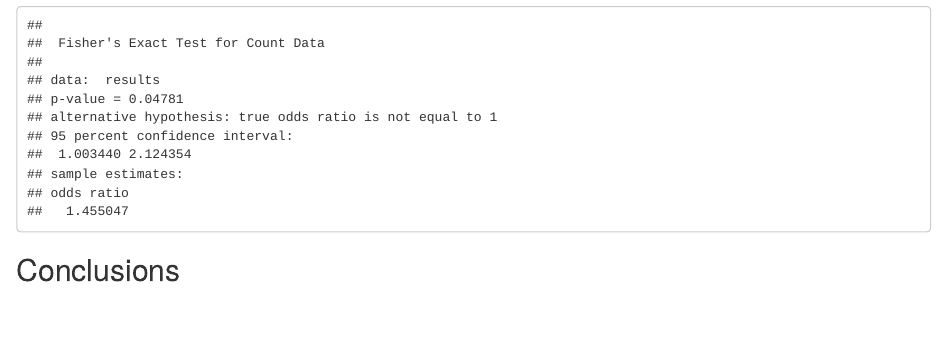
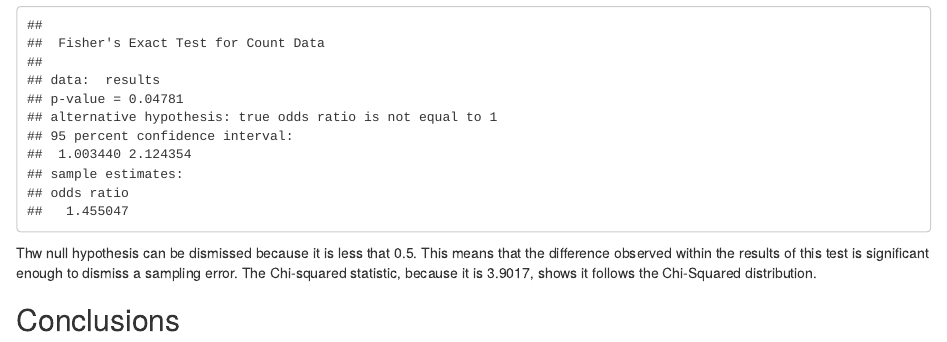
Before and after one commit to mmwitt/AIDs-trial, an R Markdown document (RV144.rmd): the page in a window 1100 px wide, from 2020 px down. Rendered offline with R 4.5, knitr and Pandoc, with nearby package versions; some code elsewhere in the file could not run offline; common packages that the code uses without loading them are loaded.

Commit message:
Inferential results

````diff
--- a/RV144.rmd
+++ b/RV144.rmd
@@ -80,5 +80,6 @@ chisqtestGC(results, graph = TRUE)
 ```{r}
 fisher.test(results)
 ```
+Thw null hypothesis can be dismissed because it is less that 0.5. This means that the difference observed within the results of this test is significant enough to dismiss a sampling error. The Chi-squared statistic, because it is 3.9017, shows it follows the Chi-Squared distribution.
 
 ## Conclusions
````
